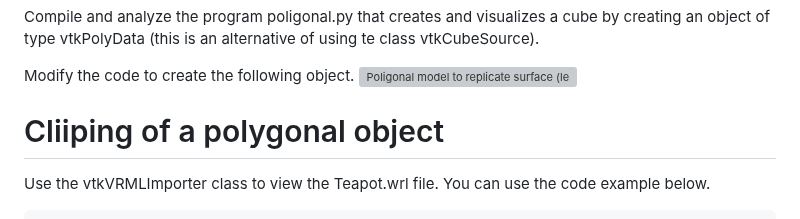
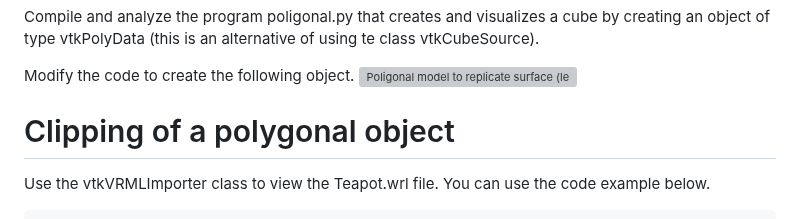
Before and after one commit to pmdjdias/ua_infovis, a Markdown page: VTK/Lesson_04/README.md, the part around the change. GitHub-like rendering; grey boxes are pictures that could not be loaded.

````diff
--- a/VTK/Lesson_04/README.md
+++ b/VTK/Lesson_04/README.md
@@ -13,7 +13,7 @@ Compile and analyze the program poligonal.py that creates and visualizes a cube
 Modify the code to create the following object.
 ![Poligonal model to replicate surface (left) and wireframe (right)](./polygonal.png)
 
-# Cliiping of a polygonal object
+# Clipping of a polygonal object
 Use the vtkVRMLImporter class to view the Teapot.wrl file. You can use the code example below.
 
 ``` html
````
